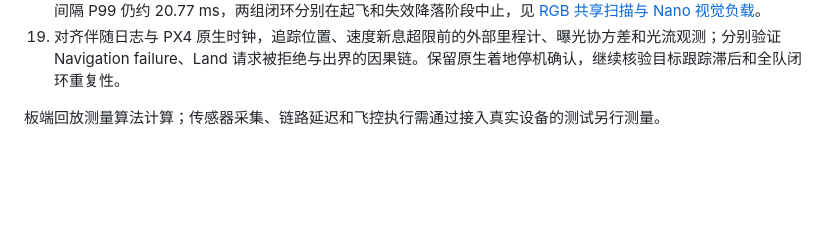
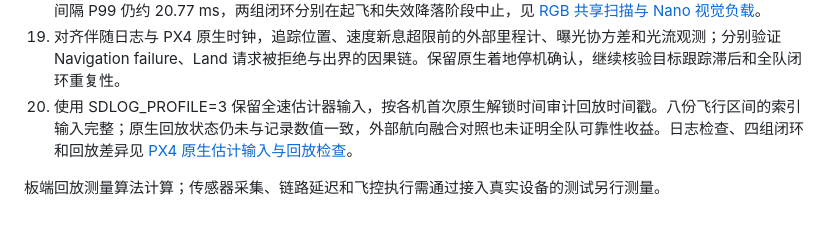
Before and after one commit to mikiuvu/drone-lab, a Markdown page: docs/nano-optimization-plan.md, the part around the change. Rendered like a GitHub page; blank space fills up the shorter version.

Commit message:
docs(nano): record native replay coverage and yaw fusion trials

```diff
--- a/docs/nano-optimization-plan.md
+++ b/docs/nano-optimization-plan.md
@@ -55,5 +55,6 @@ ToF 只在导航发布后的槽位启动，核验融合开始/结束时间、输
 17. ToF 地形索引使用 8 面叶子和匹配的遍历预算，保留几何与融合判据。微基准、118 万条轨迹射线、60 秒对照和 180 秒负载见 [ToF 地形射线索引与板端负载](nano-ray-traversal-20261015.md)。ToF 单帧 P99 降至约 9.3–9.5 ms；索引对照中的视觉约 29 Hz，导航间隔尾部超过 20 ms。
 18. 像素与 PnP 共享 RGB 扫描，按各自门限生成独立掩码，并提前排除两条链均不会接受的背景。35,323,904 个颜色与配置组合及三轮图像流水线对照一致；60 秒 CPU 为 79.13%，180 秒视觉保持 30 Hz、无待处理帧替换。导航间隔 P99 仍约 20.77 ms，两组闭环分别在起飞和失效降落阶段中止，见 [RGB 共享扫描与 Nano 视觉负载](nano-shared-color-scan-20261016.md)。
 19. 对齐伴随日志与 PX4 原生时钟，追踪位置、速度新息超限前的外部里程计、曝光协方差和光流观测；分别验证 Navigation failure、Land 请求被拒绝与出界的因果链。保留原生着地停机确认，继续核验目标跟踪滞后和全队闭环重复性。
+20. 使用 SDLOG_PROFILE=3 保留全速估计器输入，按各机首次原生解锁时间审计回放时间戳。八份飞行区间的索引输入完整；原生回放状态仍未与记录数值一致，外部航向融合对照也未证明全队可靠性收益。日志检查、四组闭环和回放差异见 [PX4 原生估计输入与回放检查](nano-native-replay-20261016.md)。
 
 板端回放测量算法计算；传感器采集、链路延迟和飞控执行需通过接入真实设备的测试另行测量。
```
Also changed, not shown: docs/nano-native-replay-20261016.md (added, +60 -0 lines).
